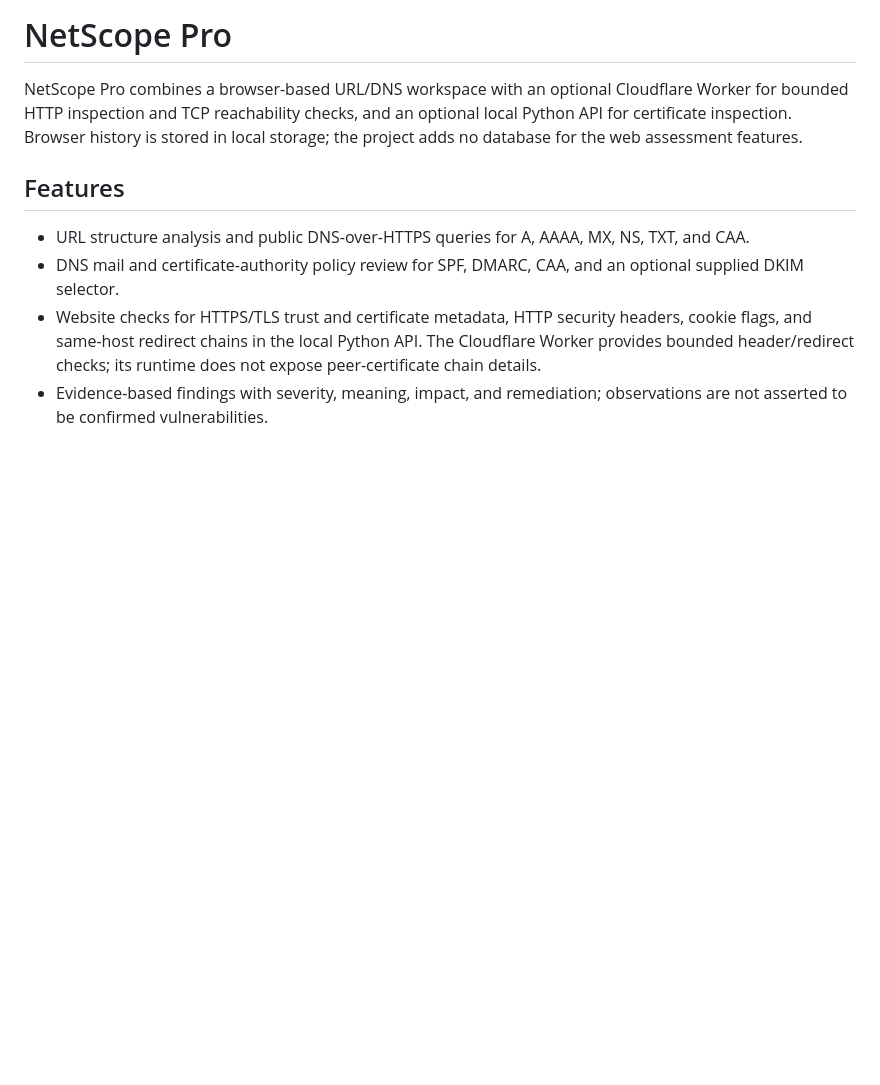
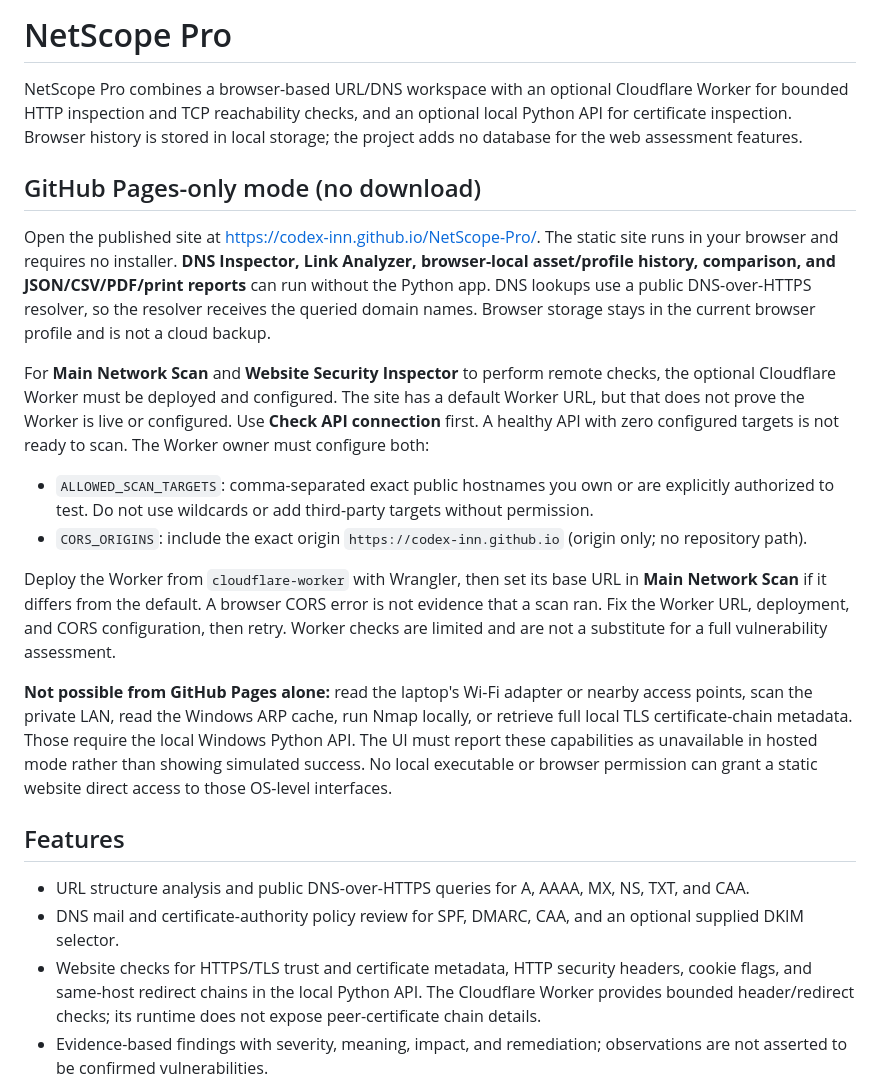
Before and after one commit to codex-inn/NetScope-Pro, a Markdown page: README.md, the part around the change. GitHub-like rendering; blank space fills up the shorter version.

Commit message:
Document GitHub Pages-only capabilities and Worker setup

```diff
--- a/README.md
+++ b/README.md
@@ -1,6 +1,20 @@
 # NetScope Pro
 
 NetScope Pro combines a browser-based URL/DNS workspace with an optional Cloudflare Worker for bounded HTTP inspection and TCP reachability checks, and an optional local Python API for certificate inspection. Browser history is stored in local storage; the project adds no database for the web assessment features.
+
+
+## GitHub Pages-only mode (no download)
+
+Open the published site at <https://codex-inn.github.io/NetScope-Pro/>. The static site runs in your browser and requires no installer. **DNS Inspector, Link Analyzer, browser-local asset/profile history, comparison, and JSON/CSV/PDF/print reports** can run without the Python app. DNS lookups use a public DNS-over-HTTPS resolver, so the resolver receives the queried domain names. Browser storage stays in the current browser profile and is not a cloud backup.
+
+For **Main Network Scan** and **Website Security Inspector** to perform remote checks, the optional Cloudflare Worker must be deployed and configured. The site has a default Worker URL, but that does not prove the Worker is live or configured. Use **Check API connection** first. A healthy API with zero configured targets is not ready to scan. The Worker owner must configure both:
+
+- `ALLOWED_SCAN_TARGETS`: comma-separated exact public hostnames you own or are explicitly authorized to test. Do not use wildcards or add third-party targets without permission.
+- `CORS_ORIGINS`: include the exact origin `https://codex-inn.github.io` (origin only; no repository path).
+
+Deploy the Worker from `cloudflare-worker` with Wrangler, then set its base URL in **Main Network Scan** if it differs from the default. A browser CORS error is not evidence that a scan ran. Fix the Worker URL, deployment, and CORS configuration, then retry. Worker checks are limited and are not a substitute for a full vulnerability assessment.
+
+**Not possible from GitHub Pages alone:** read the laptop's Wi-Fi adapter or nearby access points, scan the private LAN, read the Windows ARP cache, run Nmap locally, or retrieve full local TLS certificate-chain metadata. Those require the local Windows Python API. The UI must report these capabilities as unavailable in hosted mode rather than showing simulated success. No local executable or browser permission can grant a static website direct access to those OS-level interfaces.
 
 ## Features
 
```
